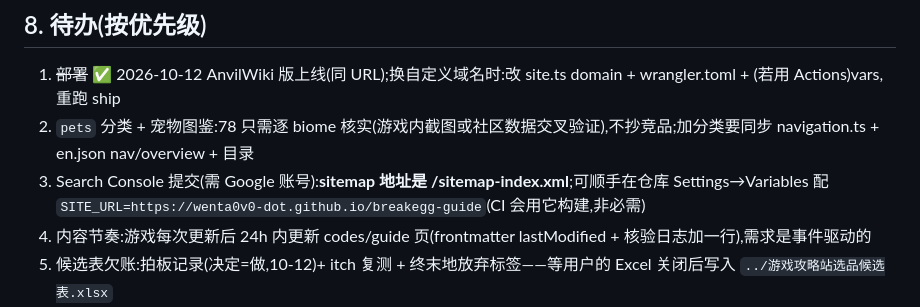
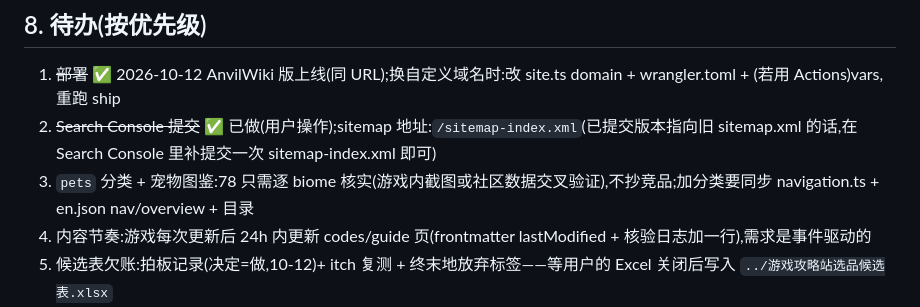
Before and after one commit to wenta0v0-dot/breakegg-guide, a Markdown page: HANDOFF.md, the part around the change. Drawn GitHub-style.

Commit message:
HANDOFF: Search Console submission done (user action), drop from todos

```diff
--- a/HANDOFF.md
+++ b/HANDOFF.md
@@ -79,8 +79,8 @@ pnpm test               # 单测;pnpm check-content 等内容门
 ## 8. 待办(按优先级)
 
 1. ~~部署~~ ✅ 2026-10-12 AnvilWiki 版上线(同 URL);换自定义域名时:改 site.ts domain + wrangler.toml + (若用 Actions)vars,重跑 ship
-2. `pets` 分类 + 宠物图鉴:78 只需逐 biome 核实(游戏内截图或社区数据交叉验证),不抄竞品;加分类要同步 navigation.ts + en.json nav/overview + 目录
-3. Search Console 提交(需 Google 账号):**sitemap 地址是 /sitemap-index.xml**;可顺手在仓库 Settings→Variables 配 `SITE_URL=https://wenta0v0-dot.github.io/breakegg-guide`(CI 会用它构建,非必需)
+2. ~~Search Console 提交~~ ✅ 已做(用户操作);sitemap 地址:`/sitemap-index.xml`(已提交版本指向旧 sitemap.xml 的话,在 Search Console 里补提交一次 sitemap-index.xml 即可)
+3. `pets` 分类 + 宠物图鉴:78 只需逐 biome 核实(游戏内截图或社区数据交叉验证),不抄竞品;加分类要同步 navigation.ts + en.json nav/overview + 目录
 4. 内容节奏:游戏每次更新后 24h 内更新 codes/guide 页(frontmatter lastModified + 核验日志加一行),需求是事件驱动的
 5. 候选表欠账:拍板记录(决定=做,10-12)+ itch 复测 + 终末地放弃标签——等用户的 Excel 关闭后写入 `../游戏攻略站选品候选表.xlsx`
 6. GK2(78 分)为第二候选:用户未拍板,若做则同款流程另立目录
```
